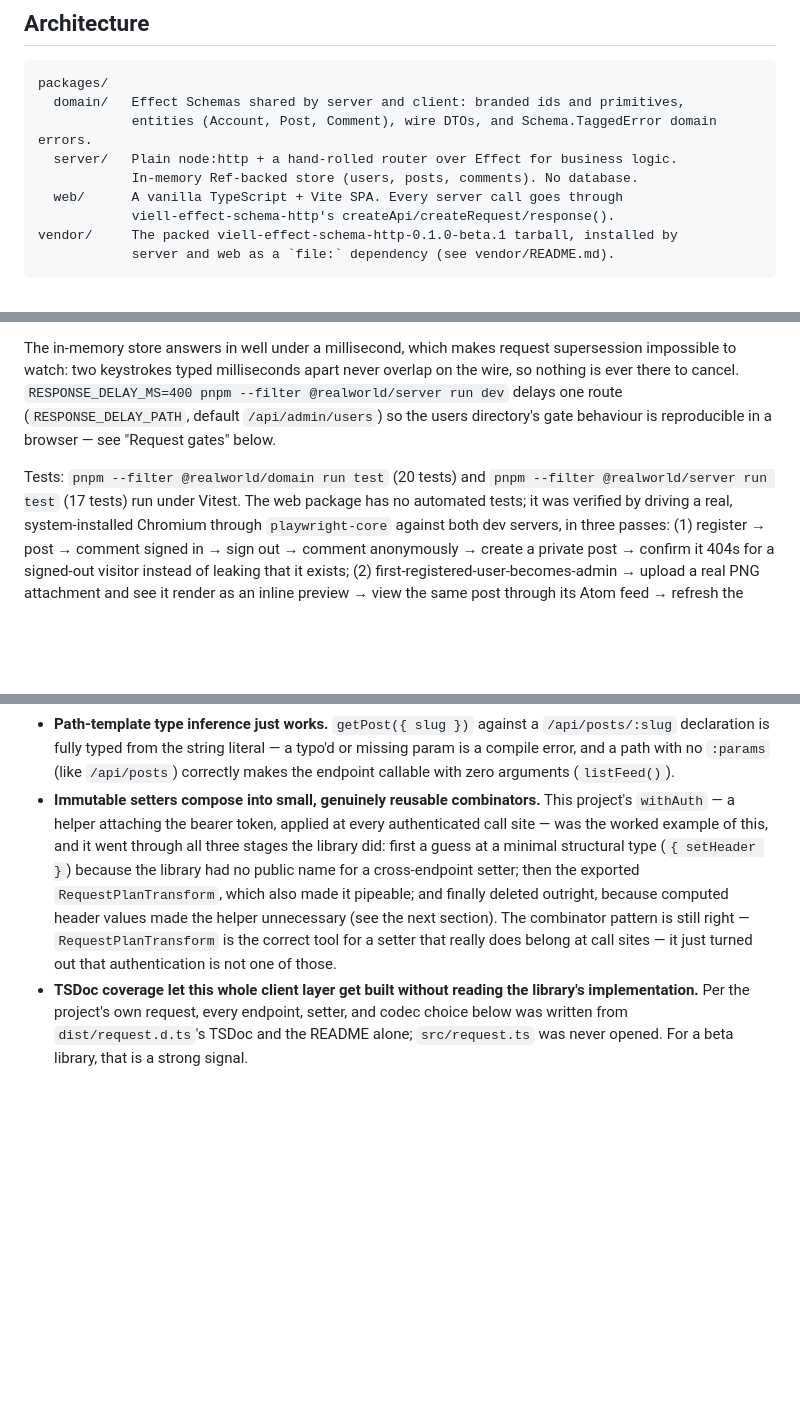
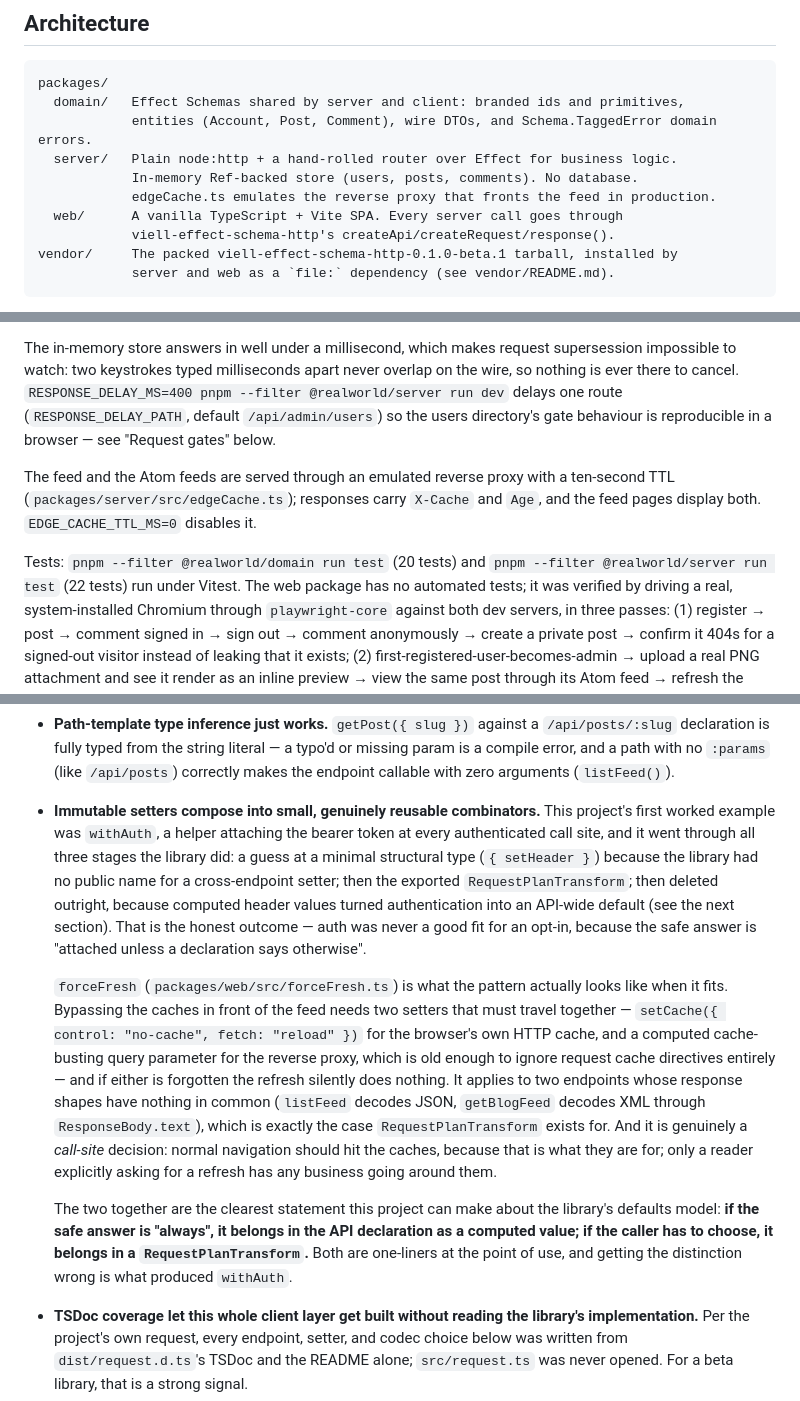
Before and after one commit to viell-dev/effect-schema-http, a Markdown page: README.md, 3 parts joined by grey strips. GitHub-like rendering; blank space fills up the shorter version.

Commit message:
Document the opt-in transform the cache bypass restored
Assisted-by: Claude Opus 5 via Claude Code

```diff
--- a/README.md
+++ b/README.md
@@ -27,6 +27,7 @@ packages/
             entities (Account, Post, Comment), wire DTOs, and Schema.TaggedError domain errors.
   server/   Plain node:http + a hand-rolled router over Effect for business logic.
             In-memory Ref-backed store (users, posts, comments). No database.
+            edgeCache.ts emulates the reverse proxy that fronts the feed in production.
   web/      A vanilla TypeScript + Vite SPA. Every server call goes through
             viell-effect-schema-http's createApi/createRequest/response().
 vendor/     The packed viell-effect-schema-http-0.1.0-beta.1 tarball, installed by
@@ -95,8 +97,12 @@ is ever there to cancel. `RESPONSE_DELAY_MS=400 pnpm --filter @realworld/server
 route (`RESPONSE_DELAY_PATH`, default `/api/admin/users`) so the users directory's gate behaviour
 is reproducible in a browser — see "Request gates" below.
 
+The feed and the Atom feeds are served through an emulated reverse proxy with a ten-second TTL
+(`packages/server/src/edgeCache.ts`); responses carry `X-Cache` and `Age`, and the feed pages
+display both. `EDGE_CACHE_TTL_MS=0` disables it.
+
 Tests: `pnpm --filter @realworld/domain run test` (20 tests) and
-`pnpm --filter @realworld/server run test` (17 tests) run under Vitest. The web package has no
+`pnpm --filter @realworld/server run test` (22 tests) run under Vitest. The web package has no
 automated tests; it was verified by driving a real, system-installed Chromium through
 `playwright-core` against both dev servers, in three passes: (1) register → post → comment signed
 in → sign out → comment anonymously → create a private post → confirm it 404s for a signed-out
@@ -278,15 +284,30 @@ a time.
   declaration is fully typed from the string literal — a typo'd or missing param is a compile
   error, and a path with no `:params` (like `/api/posts`) correctly makes the endpoint callable
   with zero arguments (`listFeed()`).
-- **Immutable setters compose into small, genuinely reusable combinators.** This project's
-  `withAuth` — a helper attaching the bearer token, applied at every authenticated call site — was
-  the worked example of this, and it went through all three stages the library did: first a guess
-  at a minimal structural type (`{ setHeader }`) because the library had no public name for a
-  cross-endpoint setter; then the exported `RequestPlanTransform`, which also made it pipeable; and
-  finally deleted outright, because computed header values made the helper unnecessary (see the
-  next section). The combinator pattern is still right — `RequestPlanTransform` is the correct tool
-  for a setter that really does belong at call sites — it just turned out that authentication is
-  not one of those.
+- **Immutable setters compose into small, genuinely reusable combinators.** This project's first
+  worked example was `withAuth`, a helper attaching the bearer token at every authenticated call
+  site, and it went through all three stages the library did: a guess at a minimal structural type
+  (`{ setHeader }`) because the library had no public name for a cross-endpoint setter; then the
+  exported `RequestPlanTransform`; then deleted outright, because computed header values turned
+  authentication into an API-wide default (see the next section). That is the honest outcome —
+  auth was never a good fit for an opt-in, because the safe answer is "attached unless a
+  declaration says otherwise".
+
+  `forceFresh` (`packages/web/src/forceFresh.ts`) is what the pattern actually looks like when it
+  fits. Bypassing the caches in front of the feed needs two setters that must travel together —
+  `setCache({ control: "no-cache", fetch: "reload" })` for the browser's own HTTP cache, and a
+  computed cache-busting query parameter for the reverse proxy, which is old enough to ignore
+  request cache directives entirely — and if either is forgotten the refresh silently does
+  nothing. It applies to two endpoints whose response shapes have nothing in common (`listFeed`
+  decodes JSON, `getBlogFeed` decodes XML through `ResponseBody.text`), which is exactly the case
+  `RequestPlanTransform` exists for. And it is genuinely a *call-site* decision: normal navigation
+  should hit the caches, because that is what they are for; only a reader explicitly asking for a
+  refresh has any business going around them.
+
+  The two together are the clearest statement this project can make about the library's defaults
+  model: **if the safe answer is "always", it belongs in the API declaration as a computed value;
+  if the caller has to choose, it belongs in a `RequestPlanTransform`.** Both are one-liners at the
+  point of use, and getting the distinction wrong is what produced `withAuth`.
 - **TSDoc coverage let this whole client layer get built without reading the library's
   implementation.** Per the project's own request, every endpoint, setter, and codec choice below
   was written from `dist/request.d.ts`'s TSDoc and the README alone; `src/request.ts` was never
```
Also changed, not shown: other parts of README.md (+1 -0 lines).
